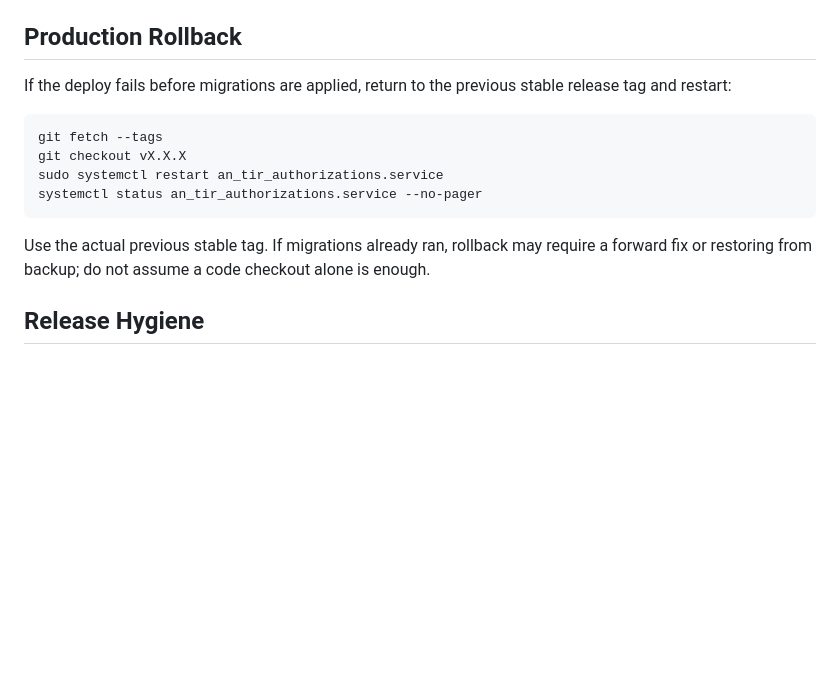
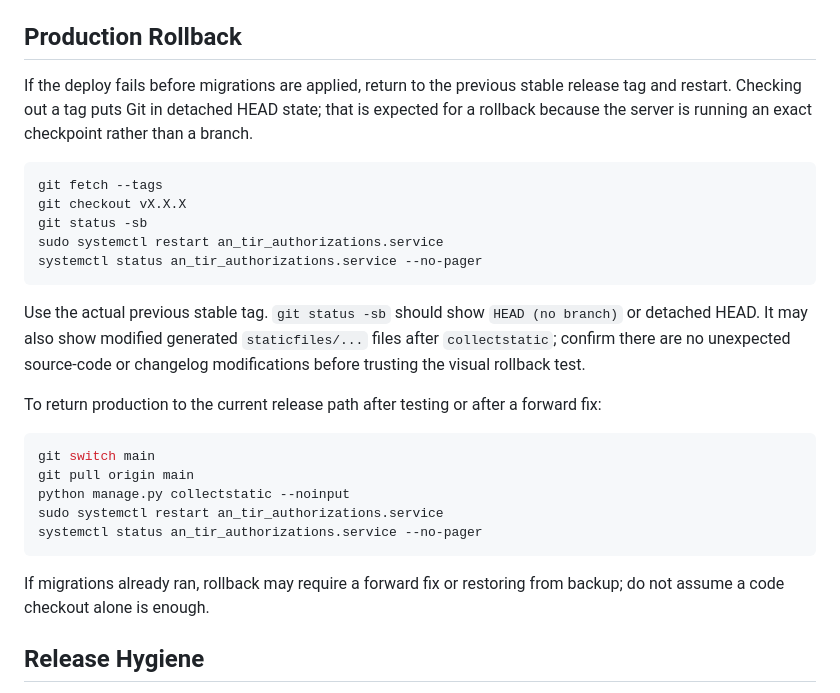
Before and after one commit to Feradach/an_tir_authorization, a Markdown page: deployment_workflow.md, the part around the change. Drawn GitHub-style; blank space fills up the shorter version.

Commit message:
Added rollback instructions for tags

````diff
--- a/deployment_workflow.md
+++ b/deployment_workflow.md
@@ -202,16 +202,29 @@ git push origin vX.X.X
 Use the actual release version from `CHANGELOG.md`.
 
 ## Production Rollback
-If the deploy fails before migrations are applied, return to the previous stable release tag and restart:
+If the deploy fails before migrations are applied, return to the previous stable release tag and restart. Checking out a tag puts Git in detached HEAD state; that is expected for a rollback because the server is running an exact checkpoint rather than a branch.
 
 ```bash
 git fetch --tags
 git checkout vX.X.X
+git status -sb
 sudo systemctl restart an_tir_authorizations.service
 systemctl status an_tir_authorizations.service --no-pager
 ```
 
-Use the actual previous stable tag. If migrations already ran, rollback may require a forward fix or restoring from backup; do not assume a code checkout alone is enough.
+Use the actual previous stable tag. `git status -sb` should show `HEAD (no branch)` or detached HEAD. It may also show modified generated `staticfiles/...` files after `collectstatic`; confirm there are no unexpected source-code or changelog modifications before trusting the visual rollback test.
+
+To return production to the current release path after testing or after a forward fix:
+
+```bash
+git switch main
+git pull origin main
+python manage.py collectstatic --noinput
+sudo systemctl restart an_tir_authorizations.service
+systemctl status an_tir_authorizations.service --no-pager
+```
+
+If migrations already ran, rollback may require a forward fix or restoring from backup; do not assume a code checkout alone is enough.
 
 ## Release Hygiene
 - User-visible behavior changes should have a user-facing `CHANGELOG.md` entry under `## [UNRELEASED]` until release time.
````
